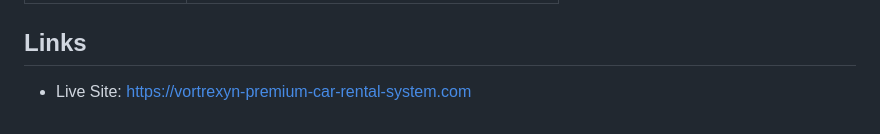
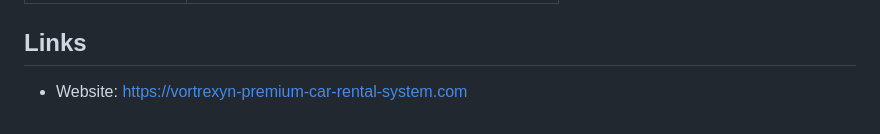
Before and after one commit to FarhanHossen/VORTREXYN-Premium-Car-Rental, a Markdown page: README.md, the part around the change. Drawn GitHub-style.

Commit message:
docs: rename Live Site to Website in Links section

```diff
--- a/README.md
+++ b/README.md
@@ -215,4 +215,4 @@ The platform is hosted on **Netlify**, connected to GitHub for continuous deploy
 
 ## Links
 
-- Live Site: https://vortrexyn-premium-car-rental-system.com
+- Website: https://vortrexyn-premium-car-rental-system.com
```
